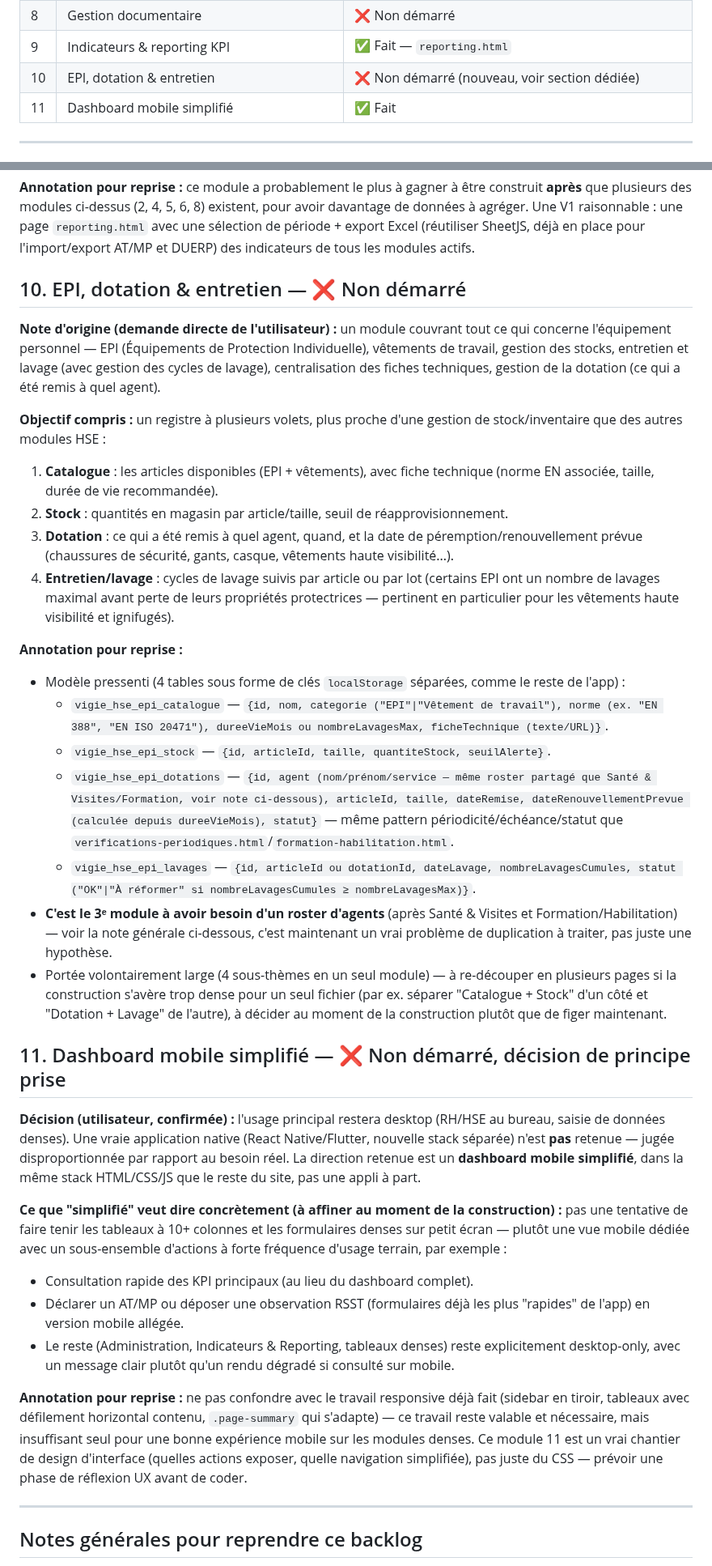
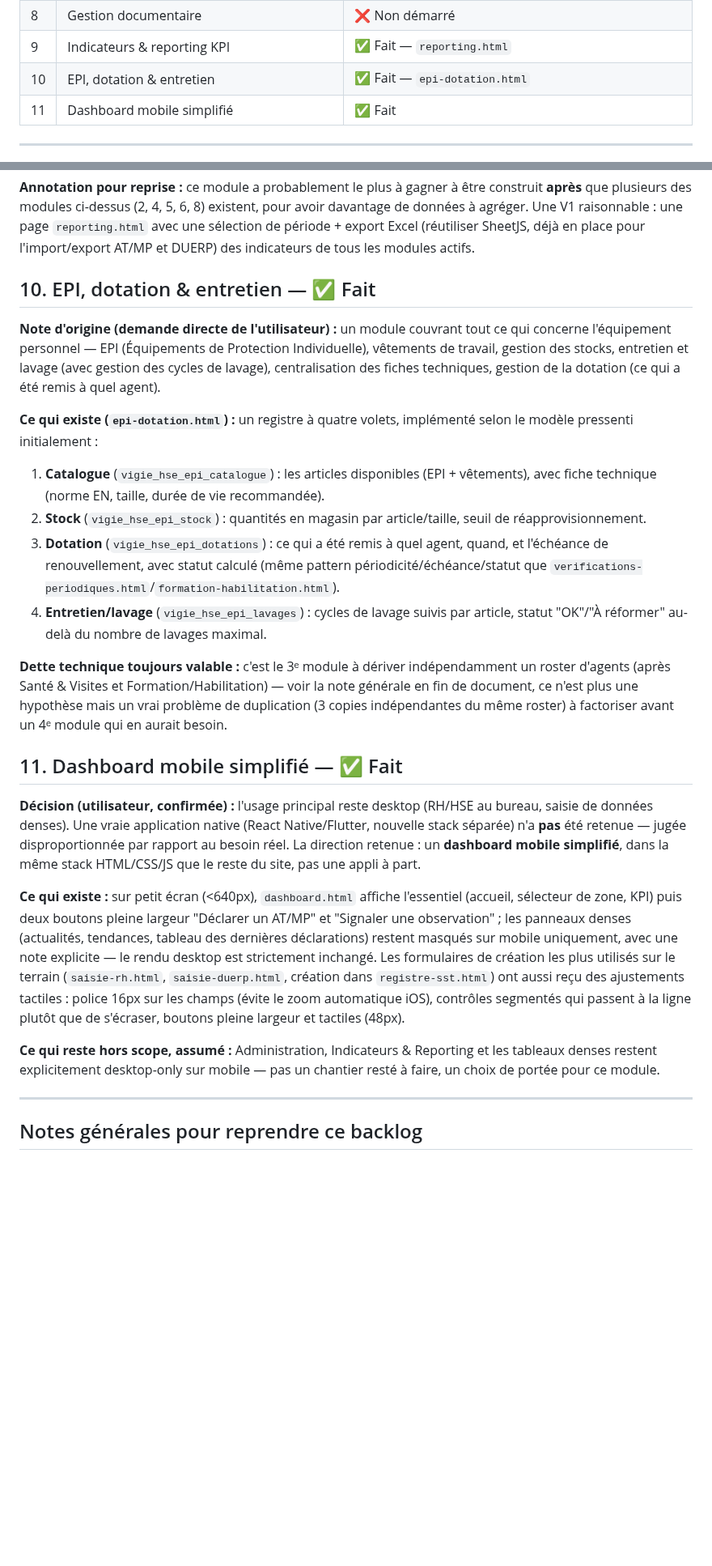
Before and after one commit to Layinolias/Vigie-hse, a Markdown page: Documentation/ROADMAP-MODULES-FUTURS.md, 2 parts joined by grey strips. Shown at 81% size. GitHub-like rendering; blank space fills up the shorter version.

Commit message:
Documentation : synchronise avec l'état réel du code
- ROADMAP-MODULES-FUTURS.md : modules 10 (EPI/dotation) et 11
  (dashboard mobile) marqués Fait dans le tableau de synthèse mais
  encore décrits comme non démarrés dans leur section détaillée —
  corrigé pour refléter ce qui est réellement implémenté.
- ETAT-DU-PROJET.md : §6 complète le tableau des fichiers avec
  epi-dotation.html et reporting.html (absents alors qu'existants
  depuis plusieurs commits) ; §12 décrivait une tâche comme en cours
  alors qu'elle est terminée depuis longtemps — remplacé par un état
  courant à jour (phase de test manuel avant v1.0.0).
- CLAUDE.md : même complément de la liste des fichiers.

```diff
--- a/Documentation/ROADMAP-MODULES-FUTURS.md
+++ b/Documentation/ROADMAP-MODULES-FUTURS.md
@@ -29,7 +29,7 @@ Pour le contexte général du projet (stack, architecture, comment tester), voir
 | 7 | Santé au travail — planning des visites médicales | 🔶 Base posée — extension prévue |
 | 8 | Gestion documentaire | ❌ Non démarré |
 | 9 | Indicateurs & reporting KPI | ✅ Fait — `reporting.html` |
-| 10 | EPI, dotation & entretien | ❌ Non démarré (nouveau, voir section dédiée) |
+| 10 | EPI, dotation & entretien | ✅ Fait — `epi-dotation.html` |
 | 11 | Dashboard mobile simplifié | ✅ Fait |
 
 ---
@@ -167,35 +167,25 @@ Chaque nouveau module métier construit *avant* ce jalon (voir liste 1-9 ci-dess
 
 **Annotation pour reprise :** ce module a probablement le plus à gagner à être construit **après** que plusieurs des modules ci-dessus (2, 4, 5, 6, 8) existent, pour avoir davantage de données à agréger. Une V1 raisonnable : une page `reporting.html` avec une sélection de période + export Excel (réutiliser SheetJS, déjà en place pour l'import/export AT/MP et DUERP) des indicateurs de tous les modules actifs.
 
-## 10. EPI, dotation & entretien — ❌ Non démarré
+## 10. EPI, dotation & entretien — ✅ Fait
 
 **Note d'origine (demande directe de l'utilisateur) :** un module couvrant tout ce qui concerne l'équipement personnel — EPI (Équipements de Protection Individuelle), vêtements de travail, gestion des stocks, entretien et lavage (avec gestion des cycles de lavage), centralisation des fiches techniques, gestion de la dotation (ce qui a été remis à quel agent).
 
-**Objectif compris :** un registre à plusieurs volets, plus proche d'une gestion de stock/inventaire que des autres modules HSE :
-1. **Catalogue** : les articles disponibles (EPI + vêtements), avec fiche technique (norme EN associée, taille, durée de vie recommandée).
-2. **Stock** : quantités en magasin par article/taille, seuil de réapprovisionnement.
-3. **Dotation** : ce qui a été remis à quel agent, quand, et la date de péremption/renouvellement prévue (chaussures de sécurité, gants, casque, vêtements haute visibilité...).
-4. **Entretien/lavage** : cycles de lavage suivis par article ou par lot (certains EPI ont un nombre de lavages maximal avant perte de leurs propriétés protectrices — pertinent en particulier pour les vêtements haute visibilité et ignifugés).
+**Ce qui existe (`epi-dotation.html`) :** un registre à quatre volets, implémenté selon le modèle pressenti initialement :
+1. **Catalogue** (`vigie_hse_epi_catalogue`) : les articles disponibles (EPI + vêtements), avec fiche technique (norme EN, taille, durée de vie recommandée).
+2. **Stock** (`vigie_hse_epi_stock`) : quantités en magasin par article/taille, seuil de réapprovisionnement.
+3. **Dotation** (`vigie_hse_epi_dotations`) : ce qui a été remis à quel agent, quand, et l'échéance de renouvellement, avec statut calculé (même pattern périodicité/échéance/statut que `verifications-periodiques.html`/`formation-habilitation.html`).
+4. **Entretien/lavage** (`vigie_hse_epi_lavages`) : cycles de lavage suivis par article, statut "OK"/"À réformer" au-delà du nombre de lavages maximal.
 
-**Annotation pour reprise :**
-- Modèle pressenti (4 tables sous forme de clés `localStorage` séparées, comme le reste de l'app) :
-  - `vigie_hse_epi_catalogue` — `{id, nom, categorie ("EPI"|"Vêtement de travail"), norme (ex. "EN 388", "EN ISO 20471"), dureeVieMois ou nombreLavagesMax, ficheTechnique (texte/URL)}`.
-  - `vigie_hse_epi_stock` — `{id, articleId, taille, quantiteStock, seuilAlerte}`.
-  - `vigie_hse_epi_dotations` — `{id, agent (nom/prénom/service — même roster partagé que Santé & Visites/Formation, voir note ci-dessous), articleId, taille, dateRemise, dateRenouvellementPrevue (calculée depuis dureeVieMois), statut}` — même pattern périodicité/échéance/statut que `verifications-periodiques.html`/`formation-habilitation.html`.
-  - `vigie_hse_epi_lavages` — `{id, articleId ou dotationId, dateLavage, nombreLavagesCumules, statut ("OK"|"À réformer" si nombreLavagesCumules ≥ nombreLavagesMax)}`.
-- **C'est le 3ᵉ module à avoir besoin d'un roster d'agents** (après Santé & Visites et Formation/Habilitation) — voir la note générale ci-dessous, c'est maintenant un vrai problème de duplication à traiter, pas juste une hypothèse.
-- Portée volontairement large (4 sous-thèmes en un seul module) — à re-découper en plusieurs pages si la construction s'avère trop dense pour un seul fichier (par ex. séparer "Catalogue + Stock" d'un côté et "Dotation + Lavage" de l'autre), à décider au moment de la construction plutôt que de figer maintenant.
+**Dette technique toujours valable :** c'est le 3ᵉ module à dériver indépendamment un roster d'agents (après Santé & Visites et Formation/Habilitation) — voir la note générale en fin de document, ce n'est plus une hypothèse mais un vrai problème de duplication (3 copies indépendantes du même roster) à factoriser avant un 4ᵉ module qui en aurait besoin.
 
-## 11. Dashboard mobile simplifié — ❌ Non démarré, décision de principe prise
+## 11. Dashboard mobile simplifié — ✅ Fait
 
-**Décision (utilisateur, confirmée) :** l'usage principal restera desktop (RH/HSE au bureau, saisie de données denses). Une vraie application native (React Native/Flutter, nouvelle stack séparée) n'est **pas** retenue — jugée disproportionnée par rapport au besoin réel. La direction retenue est un **dashboard mobile simplifié**, dans la même stack HTML/CSS/JS que le reste du site, pas une appli à part.
+**Décision (utilisateur, confirmée) :** l'usage principal reste desktop (RH/HSE au bureau, saisie de données denses). Une vraie application native (React Native/Flutter, nouvelle stack séparée) n'a **pas** été retenue — jugée disproportionnée par rapport au besoin réel. La direction retenue : un **dashboard mobile simplifié**, dans la même stack HTML/CSS/JS que le reste du site, pas une appli à part.
 
-**Ce que "simplifié" veut dire concrètement (à affiner au moment de la construction) :** pas une tentative de faire tenir les tableaux à 10+ colonnes et les formulaires denses sur petit écran — plutôt une vue mobile dédiée avec un sous-ensemble d'actions à forte fréquence d'usage terrain, par exemple :
-- Consultation rapide des KPI principaux (au lieu du dashboard complet).
-- Déclarer un AT/MP ou déposer une observation RSST (formulaires déjà les plus "rapides" de l'app) en version mobile allégée.
-- Le reste (Administration, Indicateurs & Reporting, tableaux denses) reste explicitement desktop-only, avec un message clair plutôt qu'un rendu dégradé si consulté sur mobile.
+**Ce qui existe :** sur petit écran (<640px), `dashboard.html` affiche l'essentiel (accueil, sélecteur de zone, KPI) puis deux boutons pleine largeur "Déclarer un AT/MP" et "Signaler une observation" ; les panneaux denses (actualités, tendances, tableau des dernières déclarations) restent masqués sur mobile uniquement, avec une note explicite — le rendu desktop est strictement inchangé. Les formulaires de création les plus utilisés sur le terrain (`saisie-rh.html`, `saisie-duerp.html`, création dans `registre-sst.html`) ont aussi reçu des ajustements tactiles : police 16px sur les champs (évite le zoom automatique iOS), contrôles segmentés qui passent à la ligne plutôt que de s'écraser, boutons pleine largeur et tactiles (48px).
 
-**Annotation pour reprise :** ne pas confondre avec le travail responsive déjà fait (sidebar en tiroir, tableaux avec défilement horizontal contenu, `.page-summary` qui s'adapte) — ce travail reste valable et nécessaire, mais insuffisant seul pour une bonne expérience mobile sur les modules denses. Ce module 11 est un vrai chantier de design d'interface (quelles actions exposer, quelle navigation simplifiée), pas juste du CSS — prévoir une phase de réflexion UX avant de coder.
+**Ce qui reste hors scope, assumé :** Administration, Indicateurs & Reporting et les tableaux denses restent explicitement desktop-only sur mobile — pas un chantier resté à faire, un choix de portée pour ce module.
 
 ---
 
```
Also changed, not shown: CLAUDE.md (+1 -1 lines), Documentation/ETAT-DU-PROJET.md (+6 -1 lines).
